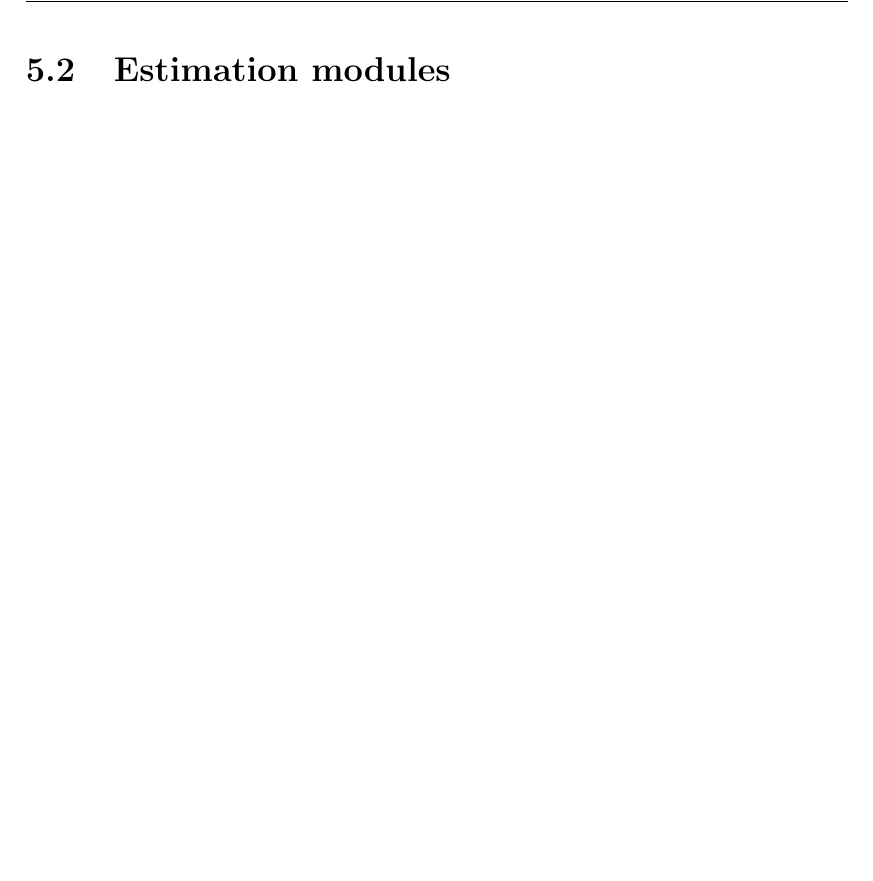
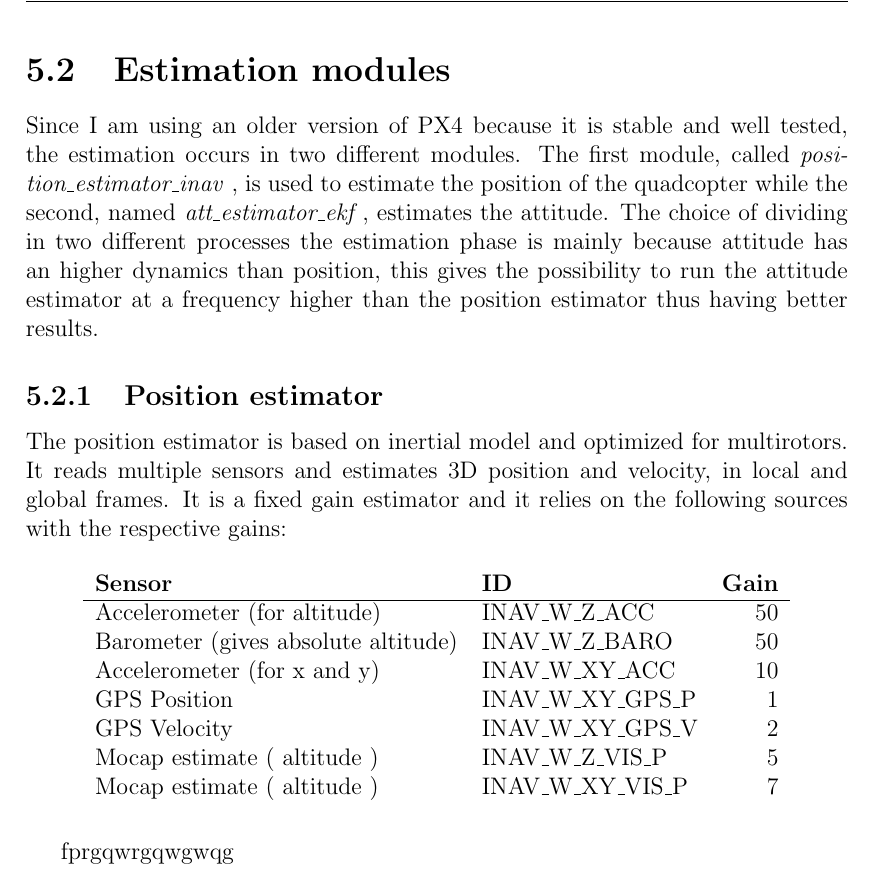
Before and after one commit to YSBF/algorithms-controlling-tracking, a LaTeX thesis (PhDThesis_example.tex, which reads Chapter5/chapter5.tex): part of page 58 of 68, cut so that both start at the same text, the shorter picture padded with empty space. Compiled offline with pdfLaTeX.

Commit message:
table estimator inav added

```diff
--- a/Chapter5/chapter5.tex
+++ b/Chapter5/chapter5.tex
@@ -86,3 +86,23 @@ The main states are \textit{ARMED , STAND-BY , INIT , ERROR} and \textit{UNLOCKE
 
 
 \section{Estimation modules}
+
+Since I am using an older version of PX4 because it is stable and well tested, the estimation occurs in two different modules. The first module, called \textit{position\_estimator\_inav} , is used to estimate the position of the quadcopter while the second, named\textit{ att\_estimator\_ekf }, estimates the attitude. The choice of dividing in two different processes the estimation phase  is mainly because attitude has an higher dynamics than position, this gives the possibility to run the attitude estimator at a frequency higher than the position estimator thus having better results.
+
+\subsection{Position estimator}
+
+The position estimator is based on inertial model and optimized for multirotors. It reads multiple sensors and estimates 3D position and velocity, in local and global frames. It is a fixed gain estimator and it relies on the following sources with the respective gains:
+\begin{table}[H]
+		\centering
+	\begin{tabular}{l l r}
+		\textbf{Sensor} & \textbf{ID} & \textbf{Gain} \\ \hline
+		Accelerometer (for altitude) & INAV\_W\_Z\_ACC & 50 \\
+		Barometer (gives absolute altitude)  & INAV\_W\_Z\_BARO & 50  \\
+		Accelerometer (for x and y) & INAV\_W\_XY\_ACC & 10 \\
+		GPS Position & INAV\_W\_XY\_GPS\_P & 1 \\
+		GPS Velocity & INAV\_W\_XY\_GPS\_V & 2 \\
+		Mocap estimate ( altitude ) & INAV\_W\_Z\_VIS\_P & 5 \\
+		Mocap estimate ( altitude ) & INAV\_W\_XY\_VIS\_P & 7 \\
+	\end{tabular}
+\end{table}
+fprgqwrgqwgwqg
```
